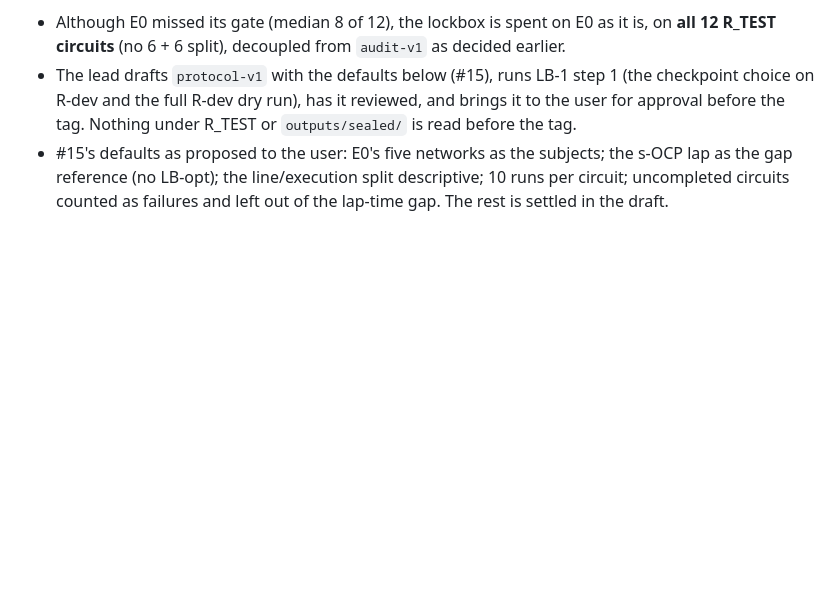
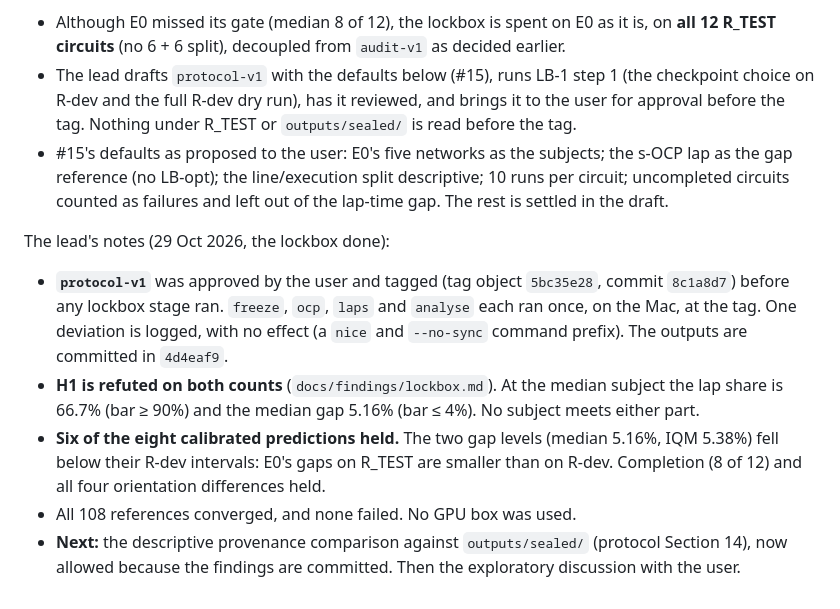
Before and after one commit to adrian0729/apexzero, a Markdown page: docs/plan/follow-through.md, the part around the change. Rendered like a GitHub page; blank space fills up the shorter version.

```diff
--- a/docs/plan/follow-through.md
+++ b/docs/plan/follow-through.md
@@ -824,3 +824,17 @@ The user's decision (29 Oct 2026, seventh round): **the lockbox goes ahead (#14)
   the gap reference (no LB-opt); the line/execution split descriptive; 10 runs per circuit;
   uncompleted circuits counted as failures and left out of the lap-time gap. The rest is
   settled in the draft.
+
+
+The lead's notes (29 Oct 2026, the lockbox done):
+- **`protocol-v1`** was approved by the user and tagged (tag object `5bc35e28`, commit `8c1a8d7`)
+  before any lockbox stage ran. `freeze`, `ocp`, `laps` and `analyse` each ran once, on the Mac,
+  at the tag. One deviation is logged, with no effect (a `nice` and `--no-sync` command prefix). The outputs are committed in `4d4eaf9`.
+- **H1 is refuted on both counts** (`docs/findings/lockbox.md`). At the median subject the lap
+  share is 66.7% (bar ≥ 90%) and the median gap 5.16% (bar ≤ 4%). No subject meets either part.
+- **Six of the eight calibrated predictions held.** The two gap levels (median 5.16%, IQM 5.38%)
+  fell below their R-dev intervals: E0's gaps on R_TEST are smaller than on R-dev. Completion
+  (8 of 12) and all four orientation differences held.
+- All 108 references converged, and none failed. No GPU box was used.
+- **Next:** the descriptive provenance comparison against `outputs/sealed/` (protocol Section 14),
+  now allowed because the findings are committed. Then the exploratory discussion with the user.
```
Also changed, not shown: docs/findings/lockbox.md (added, +160 -0 lines).
